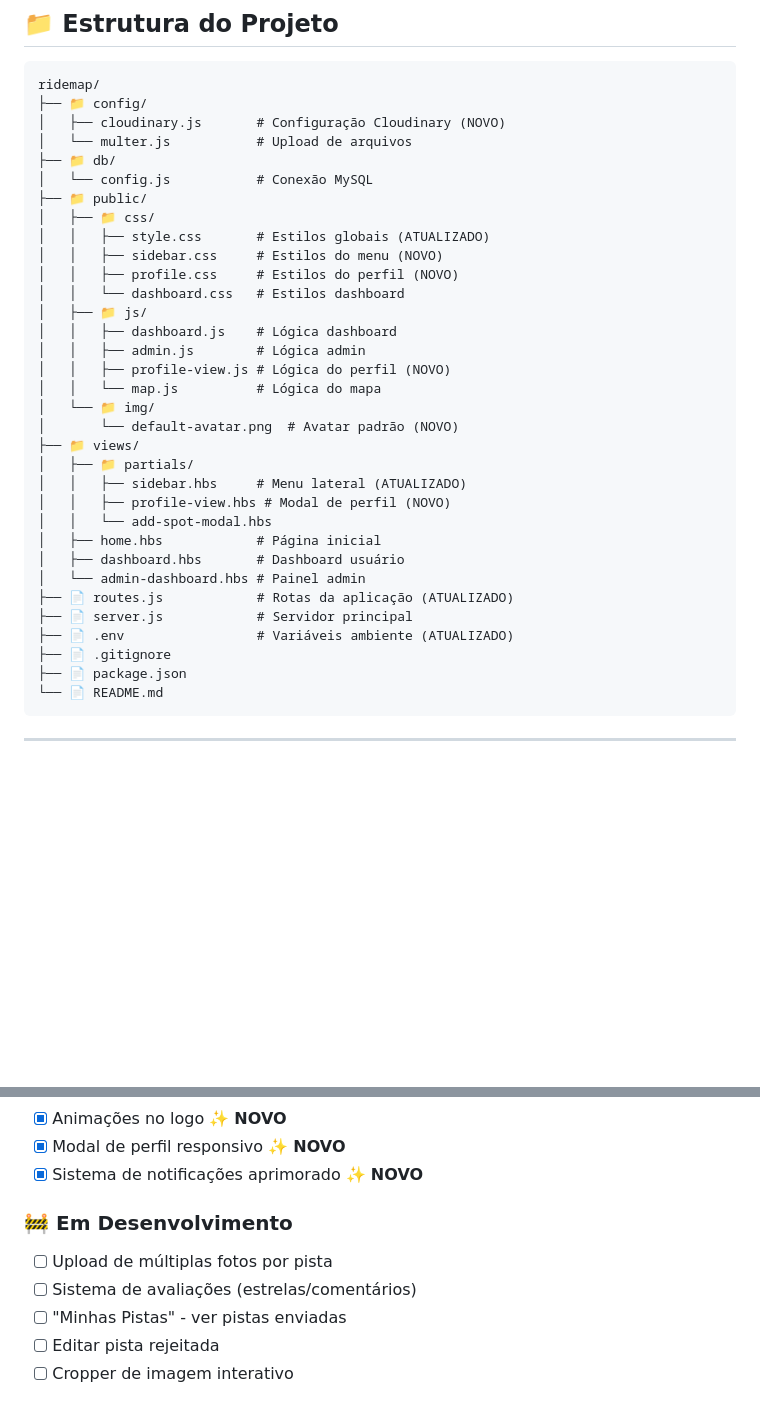
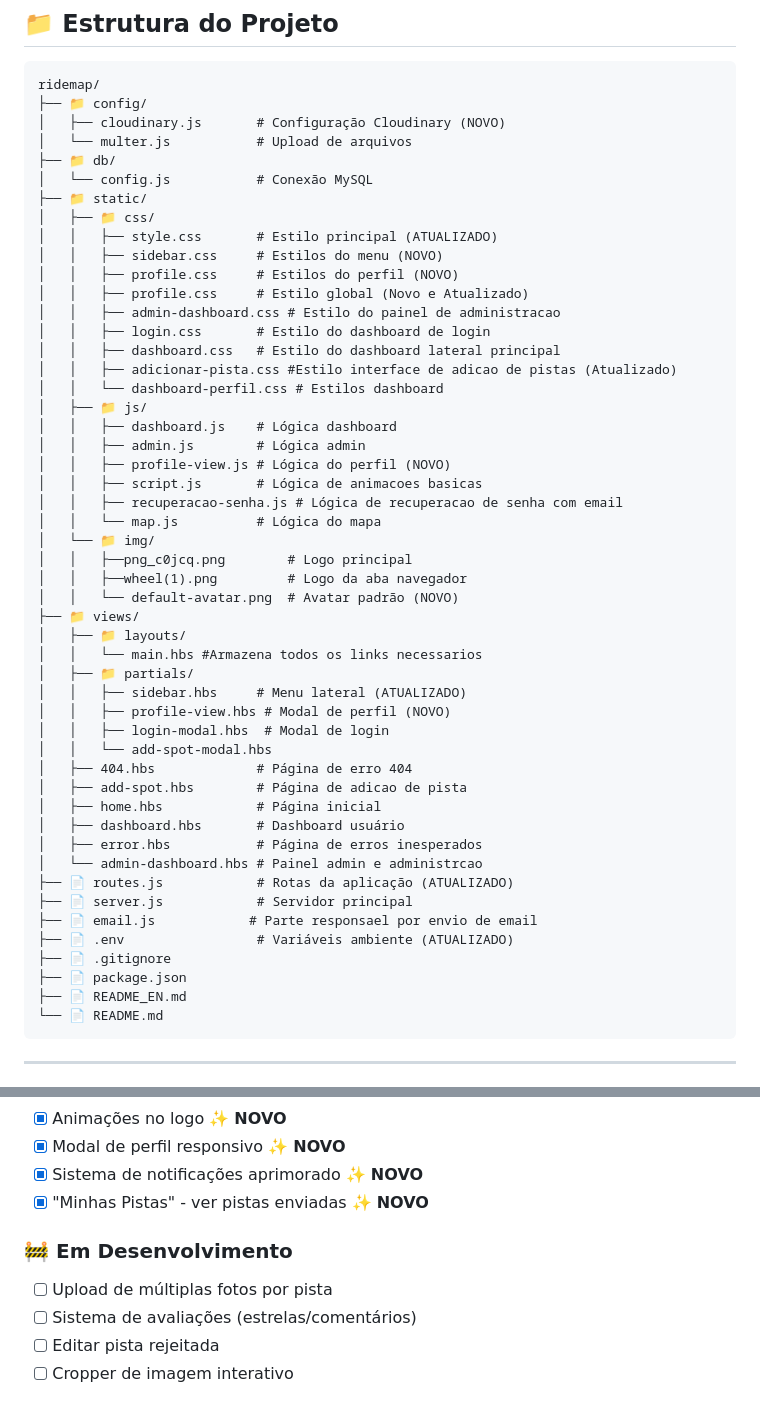
Before and after one commit to DeathHapyness/RideMap, a Markdown page: README.md, 2 parts joined by grey strips. GitHub-like rendering; blank space fills up the shorter version.

Commit message:
Atulizado arquitetura de pastas do projeto e adicionado novas funcoes no read.me

````diff
--- a/README.md
+++ b/README.md
@@ -480,32 +480,49 @@ ridemap/
 │   └── multer.js           # Upload de arquivos
 ├── 📁 db/
 │   └── config.js           # Conexão MySQL
-├── 📁 public/
+├── 📁 static/
 │   ├── 📁 css/
-│   │   ├── style.css       # Estilos globais (ATUALIZADO)
+│   │   ├── style.css       # Estilo principal (ATUALIZADO)
 │   │   ├── sidebar.css     # Estilos do menu (NOVO)
 │   │   ├── profile.css     # Estilos do perfil (NOVO)
-│   │   └── dashboard.css   # Estilos dashboard
+│   │   ├── profile.css     # Estilo global (Novo e Atualizado)
+│   │   ├── admin-dashboard.css # Estilo do painel de administracao
+│   │   ├── login.css       # Estilo do dashboard de login
+│   │   ├── dashboard.css   # Estilo do dashboard lateral principal
+│   │   ├── adicionar-pista.css #Estilo interface de adicao de pistas (Atualizado)
+│   │   └── dashboard-perfil.css # Estilos dashboard
 │   ├── 📁 js/
 │   │   ├── dashboard.js    # Lógica dashboard
 │   │   ├── admin.js        # Lógica admin
 │   │   ├── profile-view.js # Lógica do perfil (NOVO)
+│   │   ├── script.js       # Lógica de animacoes basicas
+│   │   ├── recuperacao-senha.js # Lógica de recuperacao de senha com email
 │   │   └── map.js          # Lógica do mapa
 │   └── 📁 img/
-│       └── default-avatar.png  # Avatar padrão (NOVO)
+│   │   ├──png_c0jcq.png        # Logo principal
+│   │   ├──wheel(1).png         # Logo da aba navegador
+│   │   └── default-avatar.png  # Avatar padrão (NOVO)
 ├── 📁 views/
+│   ├── 📁 layouts/
+│   │   └── main.hbs #Armazena todos os links necessarios
 │   ├── 📁 partials/
 │   │   ├── sidebar.hbs     # Menu lateral (ATUALIZADO)
 │   │   ├── profile-view.hbs # Modal de perfil (NOVO)
+│   │   ├── login-modal.hbs  # Modal de login
 │   │   └── add-spot-modal.hbs
+│   ├── 404.hbs             # Página de erro 404
+│   ├── add-spot.hbs        # Página de adicao de pista
 │   ├── home.hbs            # Página inicial
 │   ├── dashboard.hbs       # Dashboard usuário
-│   └── admin-dashboard.hbs # Painel admin
+│   ├── error.hbs           # Página de erros inesperados
+│   └── admin-dashboard.hbs # Painel admin e administrcao
 ├── 📄 routes.js            # Rotas da aplicação (ATUALIZADO)
 ├── 📄 server.js            # Servidor principal
+├── 📄 email.js            # Parte responsael por envio de email
 ├── 📄 .env                 # Variáveis ambiente (ATUALIZADO)
 ├── 📄 .gitignore
 ├── 📄 package.json
+├── 📄 README_EN.md
 └── 📄 README.md
 ```
 
@@ -558,12 +575,12 @@ O RideMap implementa múltiplas camadas de segurança:
 - [x] Animações no logo ✨ **NOVO**
 - [x] Modal de perfil responsivo ✨ **NOVO**
 - [x] Sistema de notificações aprimorado ✨ **NOVO**
+- [x] "Minhas Pistas" - ver pistas enviadas ✨ **NOVO**
 
 ### 🚧 Em Desenvolvimento
 
 - [ ] Upload de múltiplas fotos por pista
 - [ ] Sistema de avaliações (estrelas/comentários)
-- [ ] "Minhas Pistas" - ver pistas enviadas
 - [ ] Editar pista rejeitada
 - [ ] Cropper de imagem interativo
 
````
